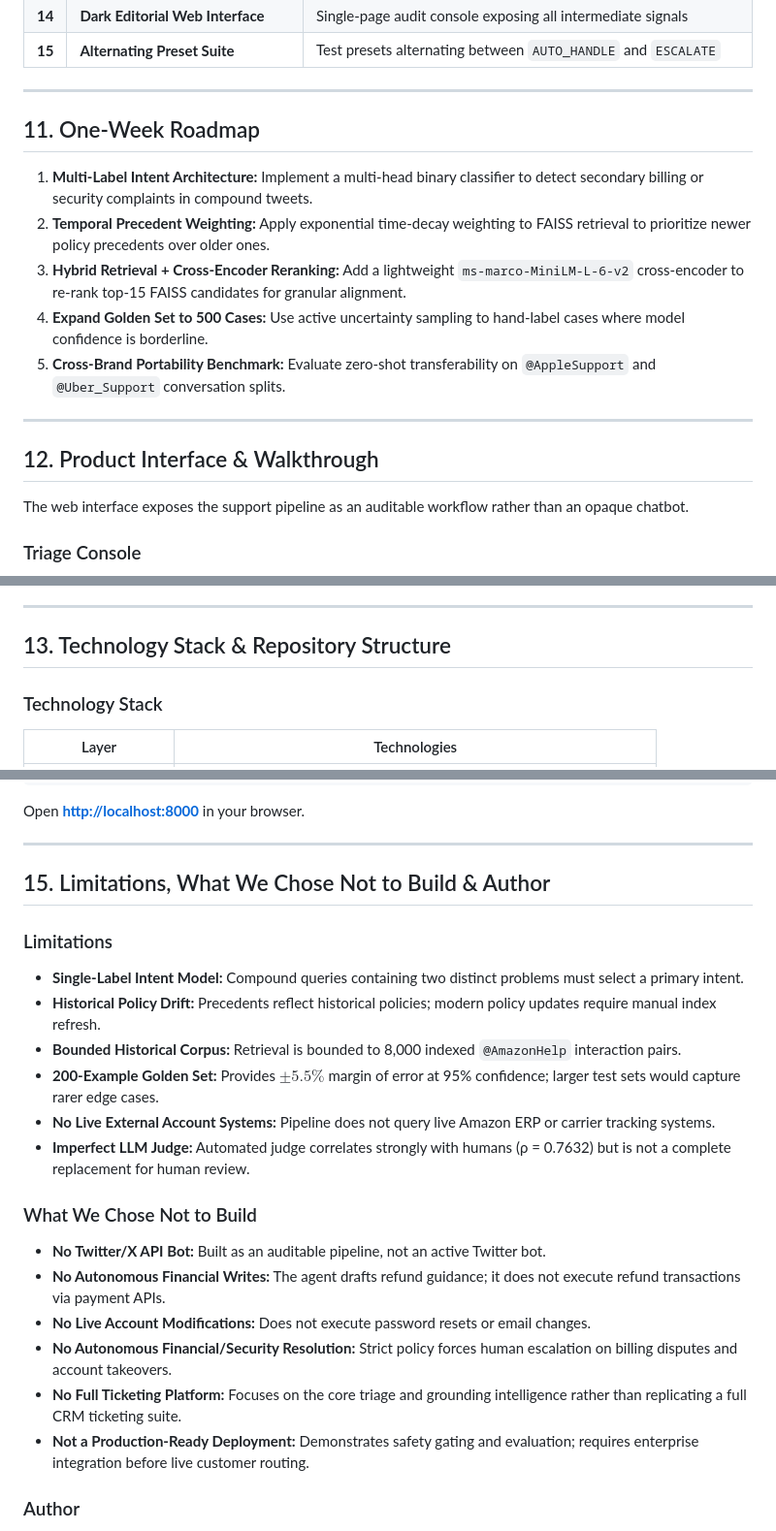
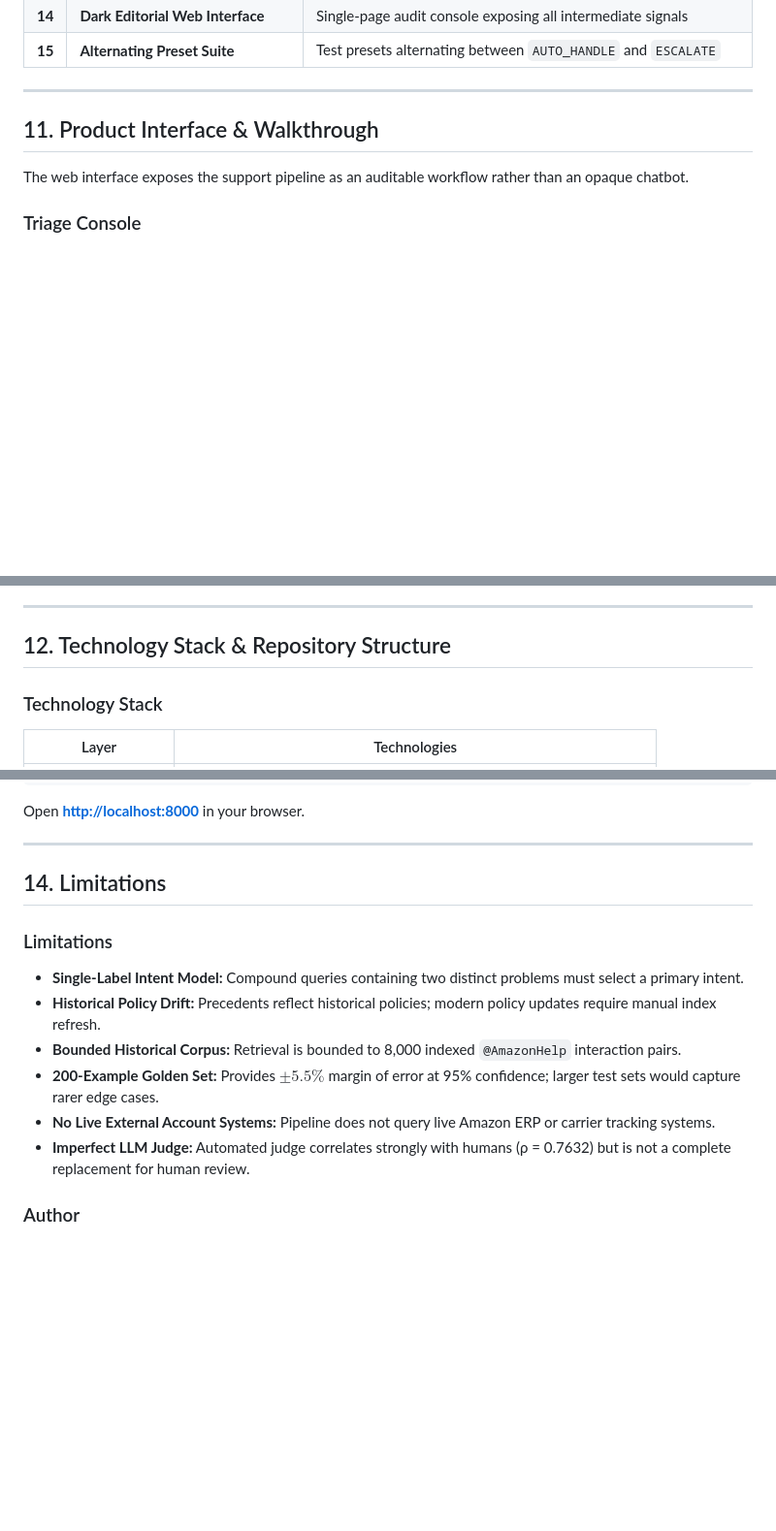
Before and after one commit to Vaishnavidasyam/hiver-ai-support-agent, a Markdown page: README.md, 3 parts joined by grey strips. Shown at 97% size. GitHub-like rendering; blank space fills up the shorter version.

```diff
--- a/README.md
+++ b/README.md
@@ -285,17 +285,9 @@ Five representative failure modes were observed during benchmark evaluation ([`r
 
 ---
 
-## 11. One-Week Roadmap
 
-1. **Multi-Label Intent Architecture:** Implement a multi-head binary classifier to detect secondary billing or security complaints in compound tweets.
-2. **Temporal Precedent Weighting:** Apply exponential time-decay weighting to FAISS retrieval to prioritize newer policy precedents over older ones.
-3. **Hybrid Retrieval + Cross-Encoder Reranking:** Add a lightweight `ms-marco-MiniLM-L-6-v2` cross-encoder to re-rank top-15 FAISS candidates for granular alignment.
-4. **Expand Golden Set to 500 Cases:** Use active uncertainty sampling to hand-label cases where model confidence is borderline.
-5. **Cross-Brand Portability Benchmark:** Evaluate zero-shot transferability on `@AppleSupport` and `@Uber_Support` conversation splits.
 
----
-
-## 12. Product Interface & Walkthrough
+## 11. Product Interface & Walkthrough
 
 The web interface exposes the support pipeline as an auditable workflow rather than an opaque chatbot.
 
@@ -326,7 +315,7 @@ The web interface exposes the support pipeline as an auditable workflow rather t
 
 ---
 
-## 13. Technology Stack & Repository Structure
+## 12. Technology Stack & Repository Structure
 
 ### Technology Stack
 
@@ -441,7 +430,7 @@ Open **[http://localhost:8000](http://localhost:8000)** in your browser.
 
 ---
 
-## 15. Limitations, What We Chose Not to Build & Author
+## 14. Limitations
 
 ### Limitations
 - **Single-Label Intent Model:** Compound queries containing two distinct problems must select a primary intent.
@@ -451,13 +440,6 @@ Open **[http://localhost:8000](http://localhost:8000)** in your browser.
 - **No Live External Account Systems:** Pipeline does not query live Amazon ERP or carrier tracking systems.
 - **Imperfect LLM Judge:** Automated judge correlates strongly with humans (ρ = 0.7632) but is not a complete replacement for human review.
 
-### What We Chose Not to Build
-- **No Twitter/X API Bot:** Built as an auditable pipeline, not an active Twitter bot.
-- **No Autonomous Financial Writes:** The agent drafts refund guidance; it does not execute refund transactions via payment APIs.
-- **No Live Account Modifications:** Does not execute password resets or email changes.
-- **No Autonomous Financial/Security Resolution:** Strict policy forces human escalation on billing disputes and account takeovers.
-- **No Full Ticketing Platform:** Focuses on the core triage and grounding intelligence rather than replicating a full CRM ticketing suite.
-- **Not a Production-Ready Deployment:** Demonstrates safety gating and evaluation; requires enterprise integration before live customer routing.
 
 ### Author
 - **Candidate:** Vaishnavi Dasyam
```
Also changed, not shown: other parts of README.md (+4 -7 lines).
